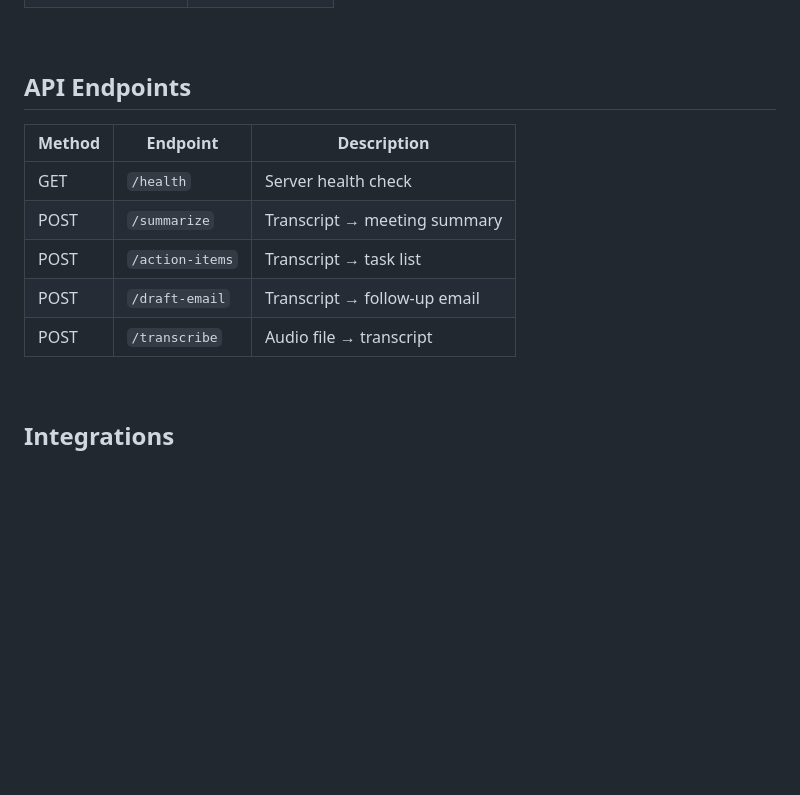
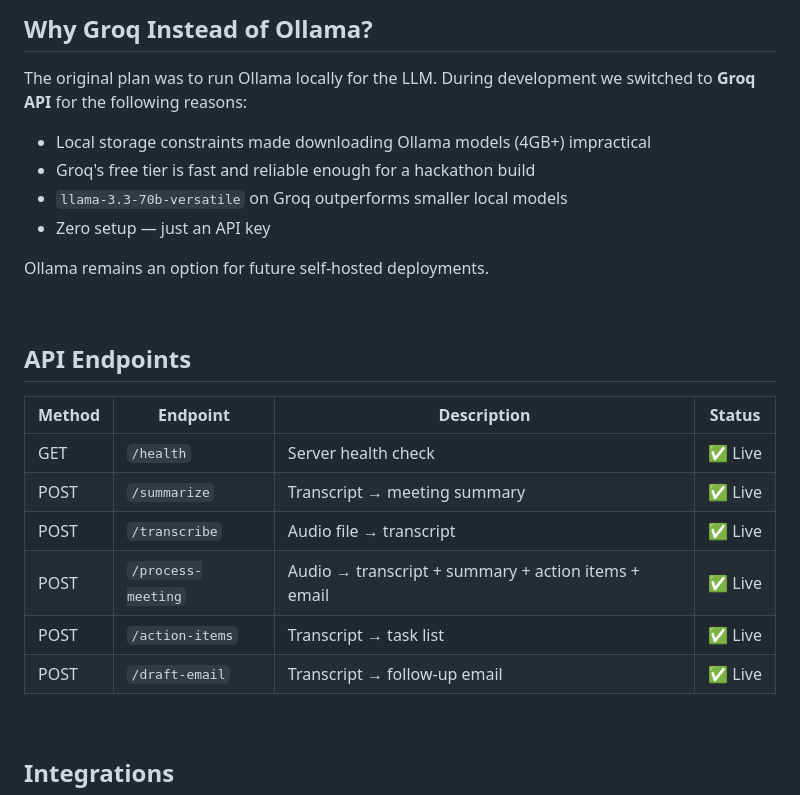
Before and after one commit to HezekiahAO/KOKO, a Markdown page: README.md, the part around one of its changes. Drawn GitHub-style; blank space fills up the shorter version.

```diff
--- a/README.md
+++ b/README.md
@@ -119,15 +126,28 @@ Follows up on tasks before deadlines hit, keeping you and your team accountable
+<br/>
+
+## Why Groq Instead of Ollama?
+
+The original plan was to run Ollama locally for the LLM. During development we switched to **Groq API** for the following reasons:
+
+- Local storage constraints made downloading Ollama models (4GB+) impractical
+- Groq's free tier is fast and reliable enough for a hackathon build
+- `llama-3.3-70b-versatile` on Groq outperforms smaller local models
+- Zero setup — just an API key
+
+Ollama remains an option for future self-hosted deployments.
 
 <br/>
 
 ## API Endpoints
 
-| Method | Endpoint | Description |
-| --- | --- | --- |
-| GET | `/health` | Server health check |
-| POST | `/summarize` | Transcript → meeting summary |
-| POST | `/action-items` | Transcript → task list |
-| POST | `/draft-email` | Transcript → follow-up email |
-| POST | `/transcribe` | Audio file → transcript |
+| Method | Endpoint | Description | Status |
+| --- | --- | --- | --- |
+| GET | `/health` | Server health check | ✅ Live |
+| POST | `/summarize` | Transcript → meeting summary | ✅ Live |
+| POST | `/transcribe` | Audio file → transcript | ✅ Live |
+| POST | `/process-meeting` | Audio → transcript + summary + action items + email | ✅ Live |
+| POST | `/action-items` | Transcript → task list | ✅ Live |
+| POST | `/draft-email` | Transcript → follow-up email | ✅ Live |
 
 <br/>
 
```
Also changed, not shown: other parts of README.md (+67 -31 lines).
